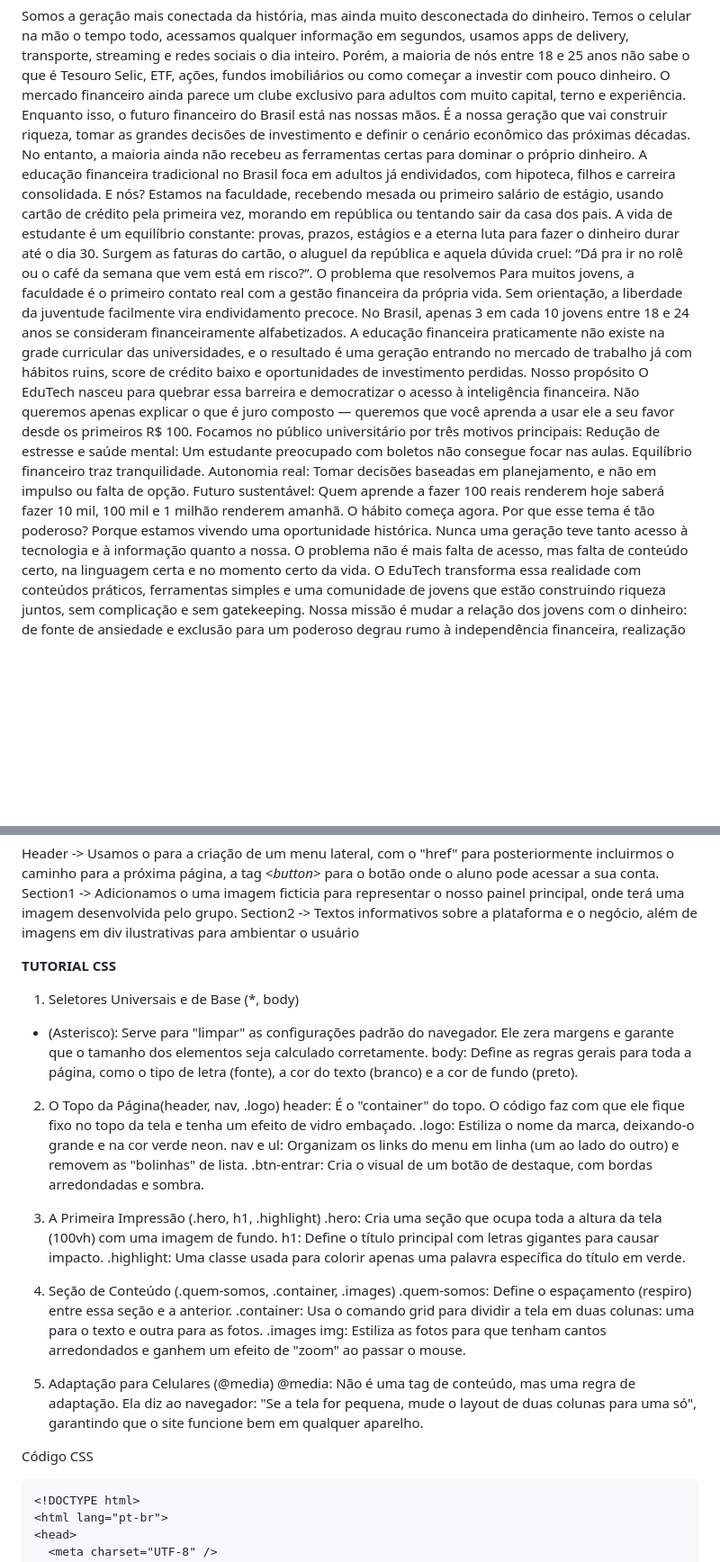
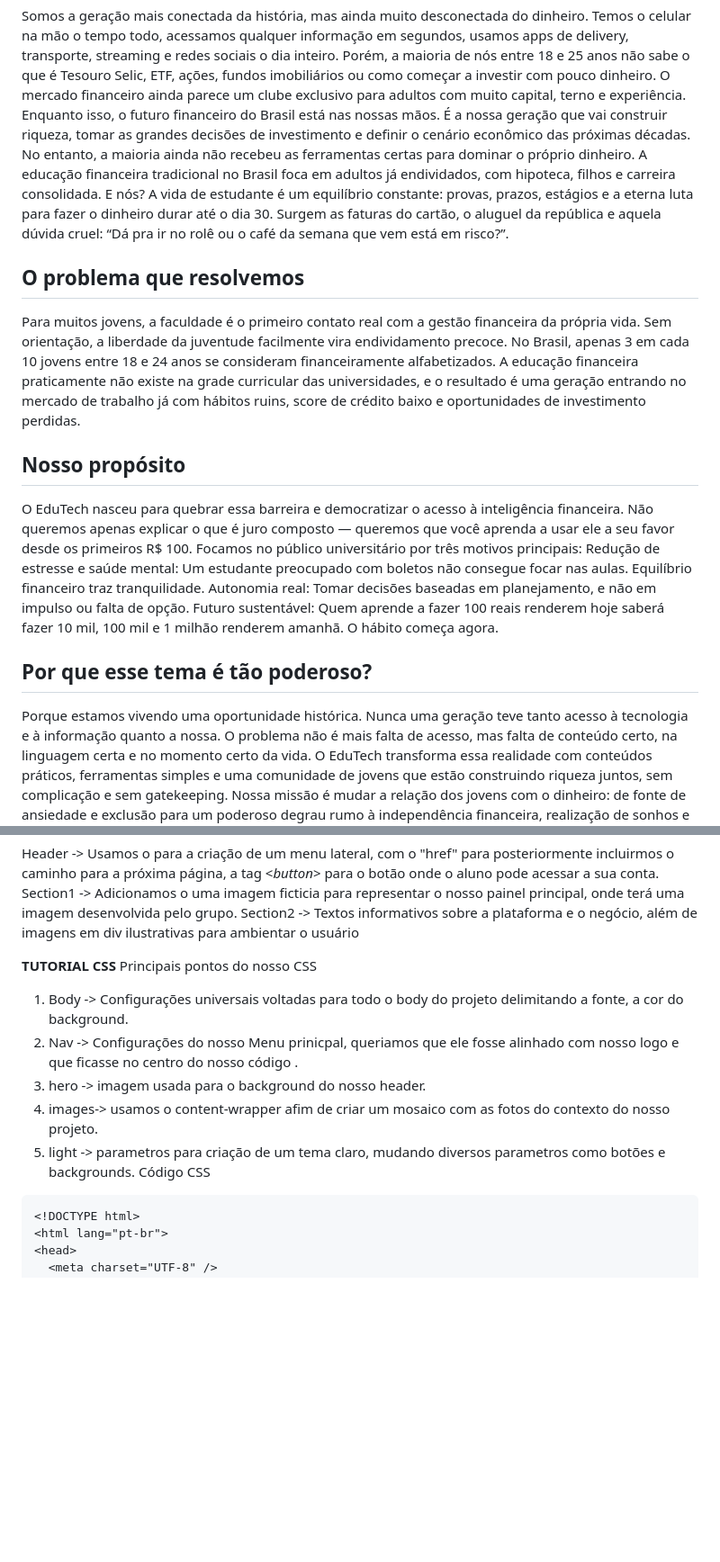
Before and after one commit to mariaclararamos/Trabalho_mobile, a Markdown page: README.md, 2 parts joined by grey strips. Shown at 90% size. Rendered like a GitHub page; blank space fills up the shorter version.

```diff
--- a/README.md
+++ b/README.md
@@ -7,17 +7,17 @@ Felipe Souza RA: 10322325
 Somos a geração mais conectada da história, mas ainda muito desconectada do dinheiro.
 Temos o celular na mão o tempo todo, acessamos qualquer informação em segundos, usamos apps de delivery, transporte, streaming e redes sociais o dia inteiro. Porém, a maioria de nós entre 18 e 25 anos não sabe o que é Tesouro Selic, ETF, ações, fundos imobiliários ou como começar a investir com pouco dinheiro. O mercado financeiro ainda parece um clube exclusivo para adultos com muito capital, terno e experiência.
 Enquanto isso, o futuro financeiro do Brasil está nas nossas mãos. É a nossa geração que vai construir riqueza, tomar as grandes decisões de investimento e definir o cenário econômico das próximas décadas. No entanto, a maioria ainda não recebeu as ferramentas certas para dominar o próprio dinheiro.
-A educação financeira tradicional no Brasil foca em adultos já endividados, com hipoteca, filhos e carreira consolidada. E nós? Estamos na faculdade, recebendo mesada ou primeiro salário de estágio, usando cartão de crédito pela primeira vez, morando em república ou tentando sair da casa dos pais.
+A educação financeira tradicional no Brasil foca em adultos já endividados, com hipoteca, filhos e carreira consolidada. E nós?
 A vida de estudante é um equilíbrio constante: provas, prazos, estágios e a eterna luta para fazer o dinheiro durar até o dia 30. Surgem as faturas do cartão, o aluguel da república e aquela dúvida cruel: “Dá pra ir no rolê ou o café da semana que vem está em risco?”.
-O problema que resolvemos
+## O problema que resolvemos
 Para muitos jovens, a faculdade é o primeiro contato real com a gestão financeira da própria vida. Sem orientação, a liberdade da juventude facilmente vira endividamento precoce. No Brasil, apenas 3 em cada 10 jovens entre 18 e 24 anos se consideram financeiramente alfabetizados. A educação financeira praticamente não existe na grade curricular das universidades, e o resultado é uma geração entrando no mercado de trabalho já com hábitos ruins, score de crédito baixo e oportunidades de investimento perdidas.
-Nosso propósito
+## Nosso propósito
 O EduTech nasceu para quebrar essa barreira e democratizar o acesso à inteligência financeira. Não queremos apenas explicar o que é juro composto — queremos que você aprenda a usar ele a seu favor desde os primeiros R$ 100.
 Focamos no público universitário por três motivos principais:
 Redução de estresse e saúde mental: Um estudante preocupado com boletos não consegue focar nas aulas. Equilíbrio financeiro traz tranquilidade.
 Autonomia real: Tomar decisões baseadas em planejamento, e não em impulso ou falta de opção.
 Futuro sustentável: Quem aprende a fazer 100 reais renderem hoje saberá fazer 10 mil, 100 mil e 1 milhão renderem amanhã. O hábito começa agora.
-Por que esse tema é tão poderoso?
+## Por que esse tema é tão poderoso?
 Porque estamos vivendo uma oportunidade histórica. Nunca uma geração teve tanto acesso à tecnologia e à informação quanto a nossa. O problema não é mais falta de acesso, mas falta de conteúdo certo, na linguagem certa e no momento certo da vida.
 O EduTech transforma essa realidade com conteúdos práticos, ferramentas simples e uma comunidade de jovens que estão construindo riqueza juntos, sem complicação e sem gatekeeping.
 Nossa missão é mudar a relação dos jovens com o dinheiro: de fonte de ansiedade e exclusão para um poderoso degrau rumo à independência financeira, realização de sonhos e construção de patrimônio desde cedo.
@@ -123,31 +123,12 @@ Section2 -> Textos informativos sobre a plataforma e o negócio, além de imagen
 
 
 **TUTORIAL CSS**
-
-1. Seletores Universais e de Base (*, body)
-* (Asterisco): Serve para "limpar" as configurações padrão do navegador. Ele zera margens e garante que o tamanho dos elementos seja calculado corretamente.
-body: Define as regras gerais para toda a página, como o tipo de letra (fonte), a cor do texto (branco) e a cor de fundo (preto).
-
-2. O Topo da  Página(header, nav, .logo)
-header: É o "container" do topo. O código faz com que ele fique fixo no topo da tela e tenha um efeito de vidro embaçado.
-.logo: Estiliza o nome da marca, deixando-o grande e na cor verde neon.
-nav e ul: Organizam os links do menu em linha (um ao lado do outro) e removem as "bolinhas" de lista.
-.btn-entrar: Cria o visual de um botão de destaque, com bordas arredondadas e sombra.
-
-3. A Primeira Impressão (.hero, h1, .highlight)
-.hero: Cria uma seção que ocupa toda a altura da tela (100vh) com uma imagem de fundo.
-h1: Define o título principal com letras gigantes para causar impacto.
-.highlight: Uma classe usada para colorir apenas uma palavra específica do título em verde.
-
-4. Seção de Conteúdo (.quem-somos, .container, .images)
-.quem-somos: Define o espaçamento (respiro) entre essa seção e a anterior.
-.container: Usa o comando grid para dividir a tela em duas colunas: uma para o texto e outra para as fotos.
-.images img: Estiliza as fotos para que tenham cantos arredondados e ganhem um efeito de "zoom" ao passar o mouse.
-
-5. Adaptação para Celulares (@media)
-@media: Não é uma tag de conteúdo, mas uma regra de adaptação. Ela diz ao navegador: "Se a tela for pequena, mude o layout de duas colunas para uma só", garantindo que o site funcione bem em qualquer aparelho.
-
-
+Principais pontos do nosso CSS
+1. Body -> Configurações universais voltadas para todo o body do projeto delimitando a fonte, a cor do background.
+2. Nav -> Configurações do nosso Menu prinicpal, queriamos que ele fosse alinhado com nosso logo e que ficasse no centro do nosso código .
+3. hero -> imagem usada para o background do nosso header.
+4. images-> usamos o content-wrapper afim de criar um mosaico com as fotos do contexto do nosso projeto.
+5. light -> parametros para criação de um tema claro, mudando diversos parametros como botões e backgrounds.
 Código CSS
 
 ~~~~
```
Also changed, not shown: other parts of README.md (+0 -19 lines).
